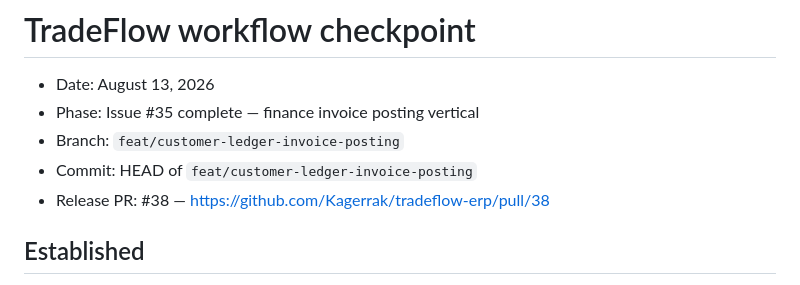
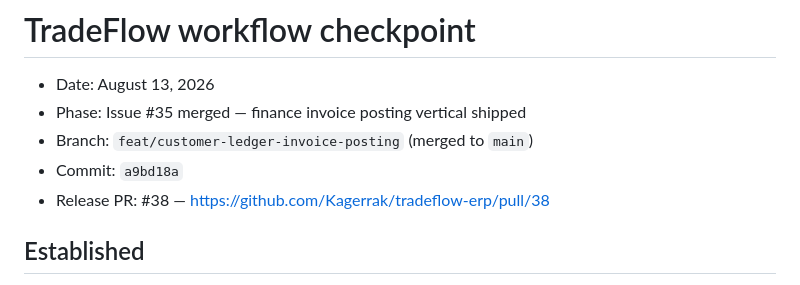
Before and after one commit to Kagerrak/tradeflow-erp, a Markdown page: checkpoint/WORKFLOW_CHECKPOINT_2026-08-13-finance-invoice-posting.md, the part around the change. Rendered like a GitHub page.

Commit message:
docs(checkpoint): record merge of finance invoice posting vertical

```diff
--- a/checkpoint/WORKFLOW_CHECKPOINT_2026-08-13-finance-invoice-posting.md
+++ b/checkpoint/WORKFLOW_CHECKPOINT_2026-08-13-finance-invoice-posting.md
@@ -1,9 +1,9 @@
 # TradeFlow workflow checkpoint
 
 - Date: August 13, 2026
-- Phase: Issue #35 complete — finance invoice posting vertical
-- Branch: `feat/customer-ledger-invoice-posting`
-- Commit: HEAD of `feat/customer-ledger-invoice-posting`
+- Phase: Issue #35 merged — finance invoice posting vertical shipped
+- Branch: `feat/customer-ledger-invoice-posting` (merged to `main`)
+- Commit: `a9bd18a`
 - Release PR: #38 — https://github.com/Kagerrak/tradeflow-erp/pull/38
 
 ## Established
```
